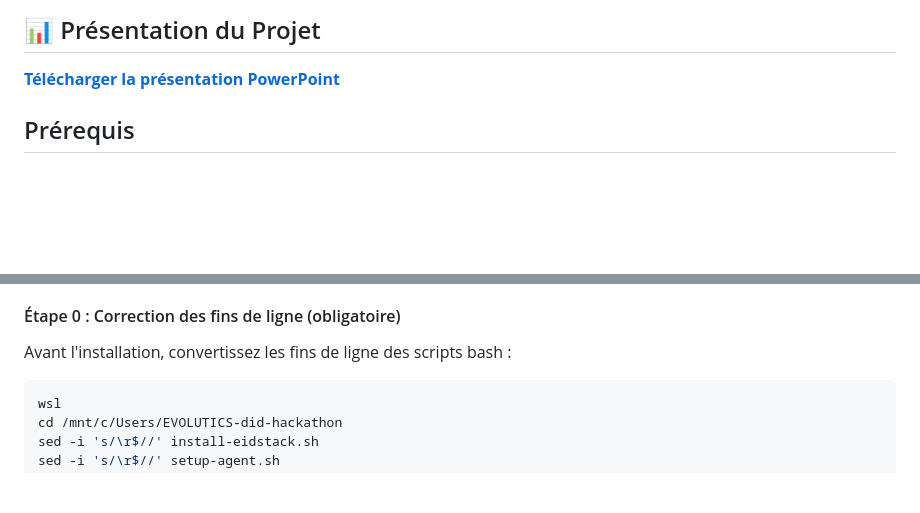
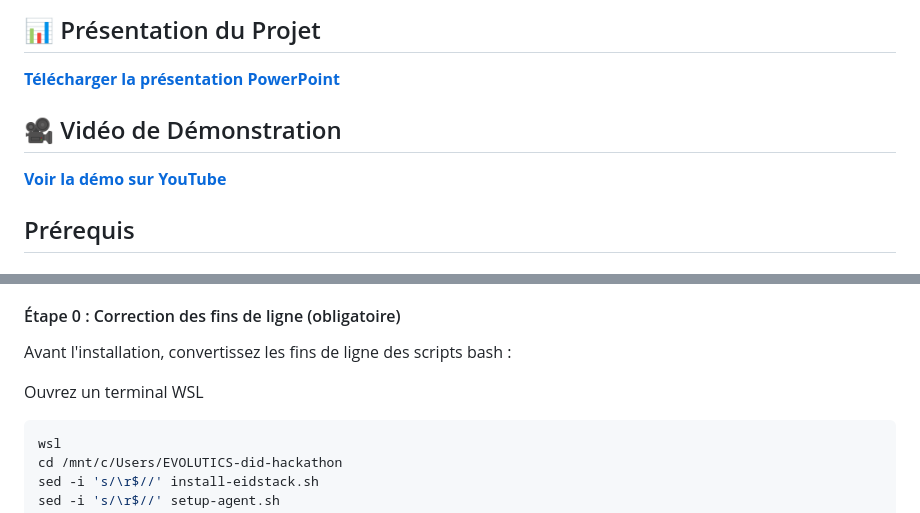
Before and after one commit to Bsh54/EVOLUTICS-did-hackathon, a Markdown page: README.md, 2 parts joined by grey strips. GitHub-like rendering; blank space fills up the shorter version.

Commit message:
Ajout du lien de la vidéo YouTube de démonstration dans le README

````diff
--- a/README.md
+++ b/README.md
@@ -9,6 +9,10 @@ CottonPay est une plateforme complète d'identité numérique et de paiement des
 ## 📊 Présentation du Projet
 
 **<a href="https://docs.google.com/presentation/d/17TTFGQCAaX6_SbGGxSC2g9J1N__kM9gY/edit?usp=sharing&ouid=101533659653011151923&rtpof=true&sd=true" target="_blank">Télécharger la présentation PowerPoint</a>**
+
+## 🎥 Vidéo de Démonstration
+
+**<a href="https://youtu.be/t82CBL8v7Ik" target="_blank">Voir la démo sur YouTube</a>**
 
 
 
@@ -108,6 +112,8 @@ Ouvrez votre navigateur : **http://localhost:3002**
 #### Étape 0 : Correction des fins de ligne (obligatoire)
 
 Avant l'installation, convertissez les fins de ligne des scripts bash :
+
+Ouvrez un terminal WSL
 
 ```bash
 wsl
````
